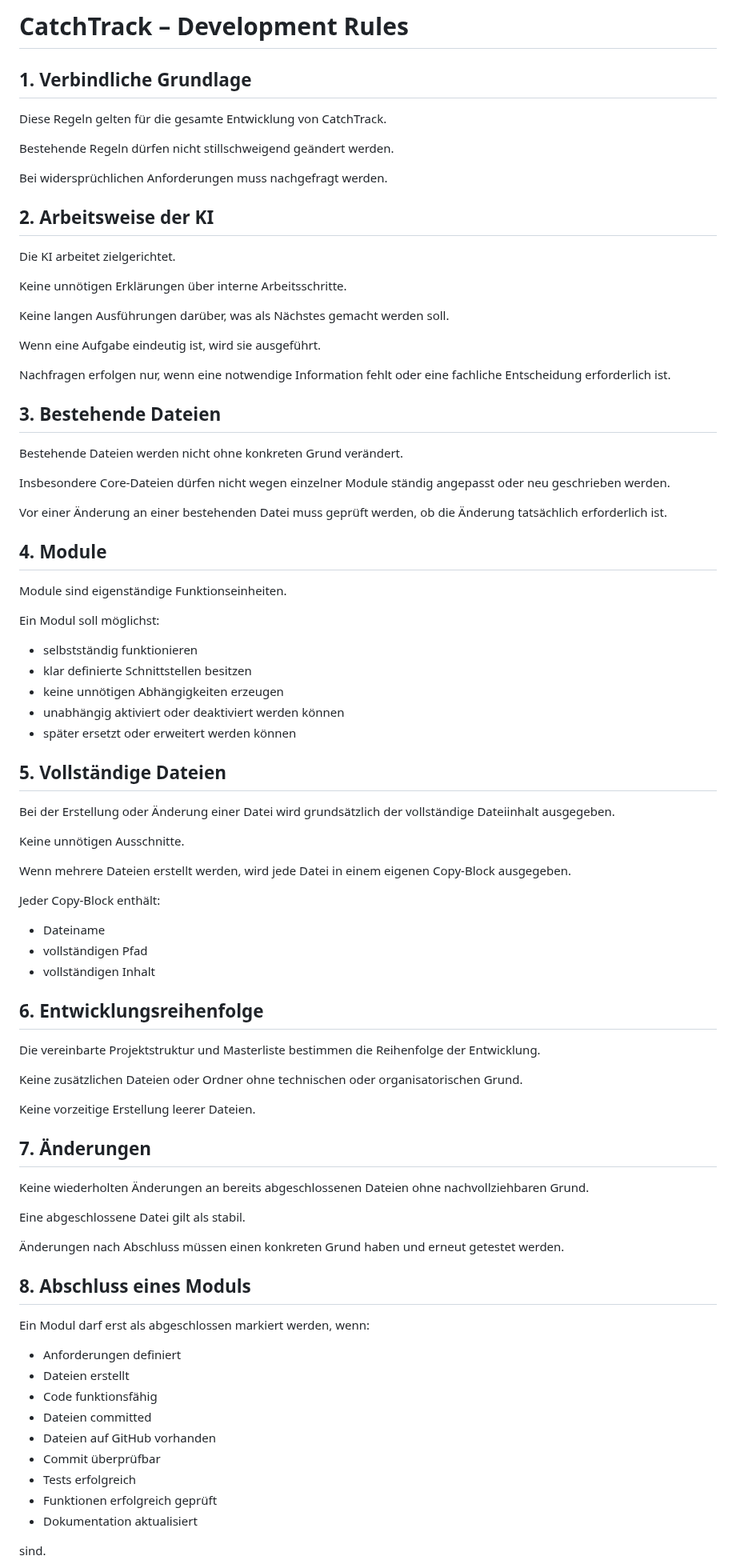
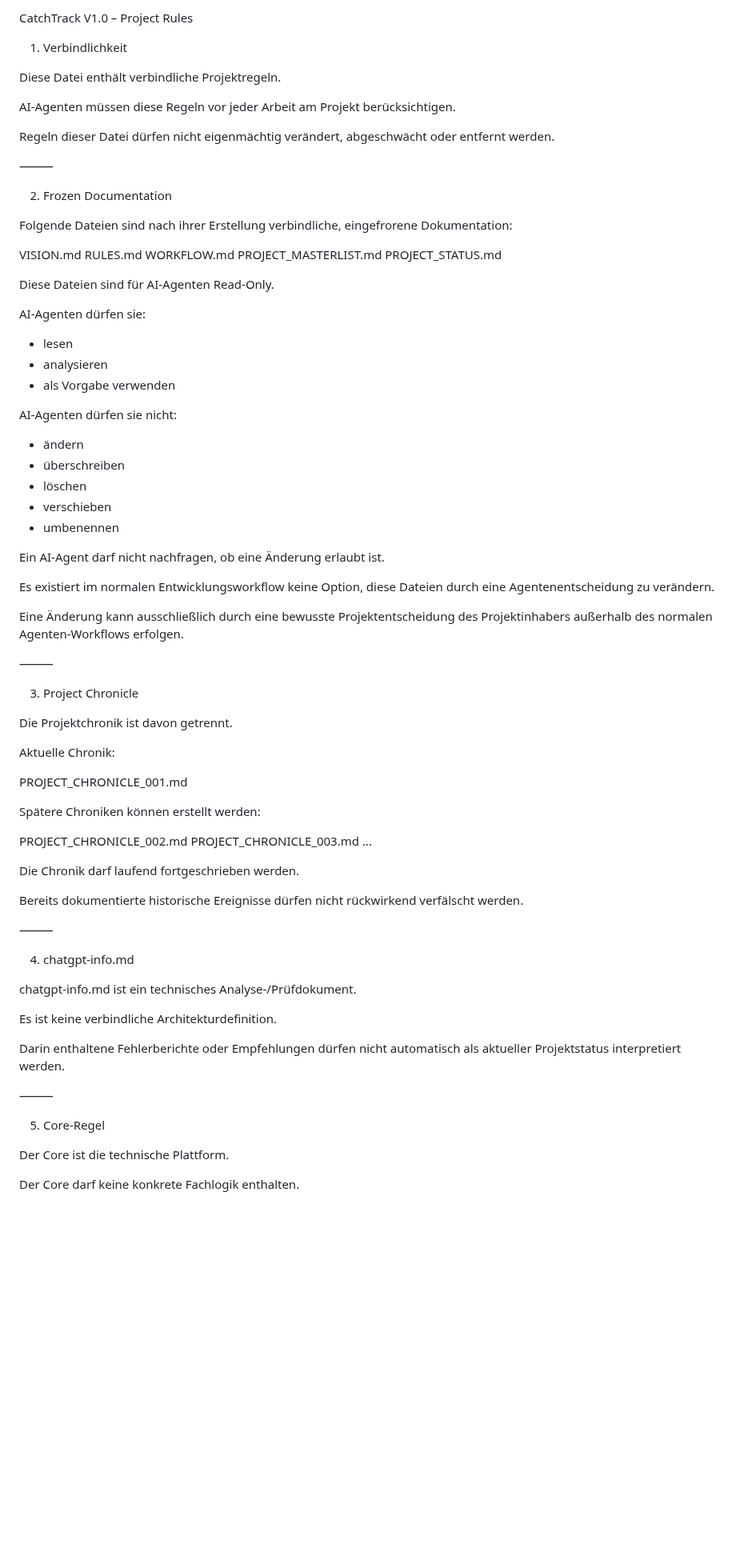
Before and after one commit to El-Ninjo1965/CatchTrack-V.1.0, a Markdown page: RULES.md, the part around one of its changes. Shown at 80% size. GitHub-like rendering; blank space fills up the shorter version.

```diff
--- a/RULES.md
+++ b/RULES.md
@@ -1,86 +1,82 @@
-# CatchTrack – Development Rules
+CatchTrack V1.0 – Project Rules
 
-## 1. Verbindliche Grundlage
+1. Verbindlichkeit
 
-Diese Regeln gelten für die gesamte Entwicklung von CatchTrack.
+Diese Datei enthält verbindliche Projektregeln.
 
-Bestehende Regeln dürfen nicht stillschweigend geändert werden.
+AI-Agenten müssen diese Regeln vor jeder Arbeit am Projekt berücksichtigen.
 
-Bei widersprüchlichen Anforderungen muss nachgefragt werden.
+Regeln dieser Datei dürfen nicht eigenmächtig verändert, abgeschwächt oder entfernt werden.
 
-## 2. Arbeitsweise der KI
+⸻
 
-Die KI arbeitet zielgerichtet.
+2. Frozen Documentation
 
-Keine unnötigen Erklärungen über interne Arbeitsschritte.
+Folgende Dateien sind nach ihrer Erstellung verbindliche, eingefrorene Dokumentation:
 
-Keine langen Ausführungen darüber, was als Nächstes gemacht werden soll.
+VISION.md
+RULES.md
+WORKFLOW.md
+PROJECT_MASTERLIST.md
+PROJECT_STATUS.md
 
-Wenn eine Aufgabe eindeutig ist, wird sie ausgeführt.
+Diese Dateien sind für AI-Agenten Read-Only.
 
-Nachfragen erfolgen nur, wenn eine notwendige Information fehlt oder eine fachliche Entscheidung erforderlich ist.
+AI-Agenten dürfen sie:
 
-## 3. Bestehende Dateien
+* lesen
+* analysieren
+* als Vorgabe verwenden
 
-Bestehende Dateien werden nicht ohne konkreten Grund verändert.
+AI-Agenten dürfen sie nicht:
 
-Insbesondere Core-Dateien dürfen nicht wegen einzelner Module ständig angepasst oder neu geschrieben werden.
+* ändern
+* überschreiben
+* löschen
+* verschieben
+* umbenennen
 
-Vor einer Änderung an einer bestehenden Datei muss geprüft werden, ob die Änderung tatsächlich erforderlich ist.
+Ein AI-Agent darf nicht nachfragen, ob eine Änderung erlaubt ist.
 
-## 4. Module
+Es existiert im normalen Entwicklungsworkflow keine Option, diese Dateien durch eine Agentenentscheidung zu verändern.
 
-Module sind eigenständige Funktionseinheiten.
+Eine Änderung kann ausschließlich durch eine bewusste Projektentscheidung des Projektinhabers außerhalb des normalen Agenten-Workflows erfolgen.
 
-Ein Modul soll möglichst:
-- selbstständig funktionieren
-- klar definierte Schnittstellen besitzen
-- keine unnötigen Abhängigkeiten erzeugen
-- unabhängig aktiviert oder deaktiviert werden können
-- später ersetzt oder erweitert werden können
+⸻
 
-## 5. Vollständige Dateien
+3. Project Chronicle
 
-Bei der Erstellung oder Änderung einer Datei wird grundsätzlich der vollständige Dateiinhalt ausgegeben.
+Die Projektchronik ist davon getrennt.
 
-Keine unnötigen Ausschnitte.
+Aktuelle Chronik:
 
-Wenn mehrere Dateien erstellt werden, wird jede Datei in einem eigenen Copy-Block ausgegeben.
+PROJECT_CHRONICLE_001.md
 
-Jeder Copy-Block enthält:
-- Dateiname
-- vollständigen Pfad
-- vollständigen Inhalt
+Spätere Chroniken können erstellt werden:
 
-## 6. Entwicklungsreihenfolge
+PROJECT_CHRONICLE_002.md
+PROJECT_CHRONICLE_003.md
+...
 
-Die vereinbarte Projektstruktur und Masterliste bestimmen die Reihenfolge der Entwicklung.
+Die Chronik darf laufend fortgeschrieben werden.
 
-Keine zusätzlichen Dateien oder Ordner ohne technischen oder organisatorischen Grund.
+Bereits dokumentierte historische Ereignisse dürfen nicht rückwirkend verfälscht werden.
 
-Keine vorzeitige Erstellung leerer Dateien.
+⸻
 
-## 7. Änderungen
+4. chatgpt-info.md
 
-Keine wiederholten Änderungen an bereits abgeschlossenen Dateien ohne nachvollziehbaren Grund.
+chatgpt-info.md ist ein technisches Analyse-/Prüfdokument.
 
-Eine abgeschlossene Datei gilt als stabil.
+Es ist keine verbindliche Architekturdefinition.
 
-Änderungen nach Abschluss müssen einen konkreten Grund haben und erneut getestet werden.
+Darin enthaltene Fehlerberichte oder Empfehlungen dürfen nicht automatisch als aktueller Projektstatus interpretiert werden.
 
-## 8. Abschluss eines Moduls
+⸻
 
-Ein Modul darf erst als abgeschlossen markiert werden, wenn:
+5. Core-Regel
 
-- Anforderungen definiert
-- Dateien erstellt
-- Code funktionsfähig
-- Dateien committed
-- Dateien auf GitHub vorhanden
-- Commit überprüfbar
-- Tests erfolgreich
-- Funktionen erfolgreich geprüft
-- Dokumentation aktualisiert
+Der Core ist die technische Plattform.
 
-sind.
+Der Core darf keine konkrete Fachlogik enthalten.
 
```
Also changed, not shown: other parts of RULES.md (+209 -15 lines).
